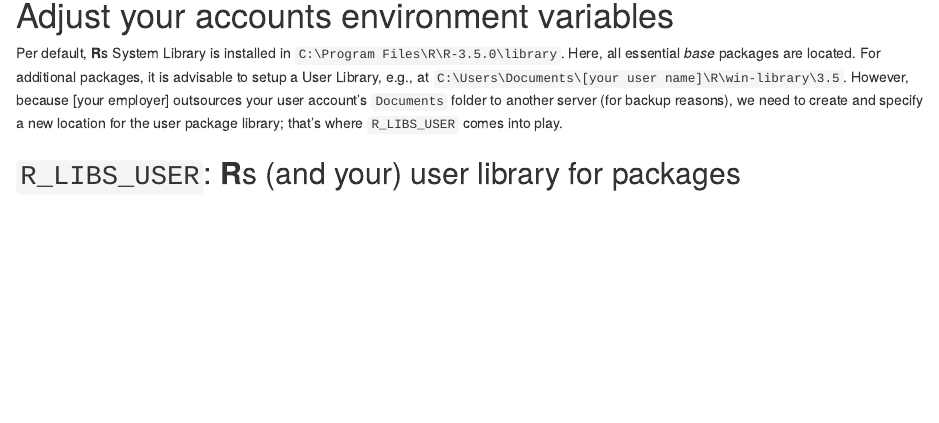
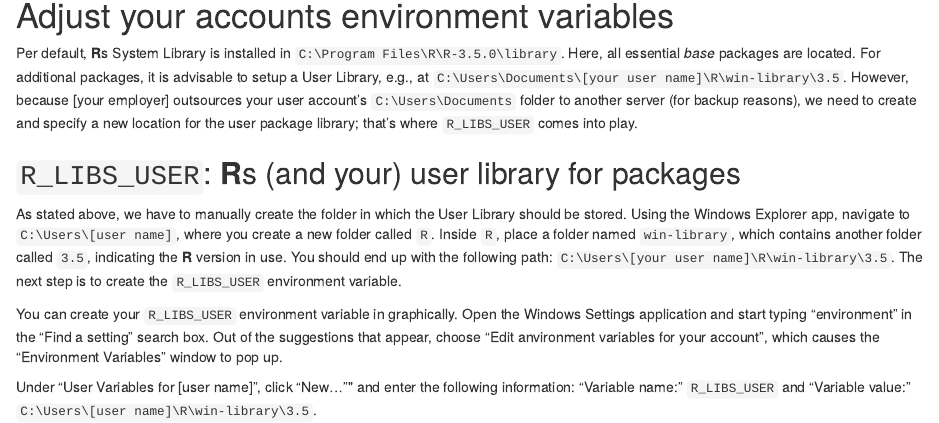
Before and after one commit to RaoulWolf/rstudio-windows10-setup, an R Markdown document (Markdown/rstudio-windows10-setup.Rmd): the page in a window 1100 px wide, from 1320 px down. The pictures show the output file Markdown/rstudio-windows10-setup.html that the author committed with the source, opened offline.

Commit message:
Clarification on R_LIBS_USER

```diff
--- a/Markdown/rstudio-windows10-setup.Rmd
+++ b/Markdown/rstudio-windows10-setup.Rmd
@@ -62,6 +62,12 @@ Install Rtools with all additional components and link in your users environment
 
 # Adjust your accounts environment variables
 
-Per default, **R**s System Library is installed in `C:\Program Files\R\R-3.5.0\library`. Here, all essential *base* packages are located. For additional packages, it is advisable to setup a User Library, e.g., at `C:\Users\Documents\[your user name]\R\win-library\3.5`. However, because [your employer] outsources your user account's `Documents` folder to another server (for backup reasons), we need to create and specify a new location for the user package library; that's where `R_LIBS_USER` comes into play.
+Per default, **R**s System Library is installed in `C:\Program Files\R\R-3.5.0\library`. Here, all essential *base* packages are located. For additional packages, it is advisable to setup a User Library, e.g., at `C:\Users\Documents\[your user name]\R\win-library\3.5`. However, because [your employer] outsources your user account's `C:\Users\Documents` folder to another server (for backup reasons), we need to create and specify a new location for the user package library; that's where `R_LIBS_USER` comes into play.
 
 ## `R_LIBS_USER`: **R**s (and your) user library for packages
+
+As stated above, we have to manually create the folder in which the User Library should be stored. Using the Windows Explorer app, navigate to `C:\Users\[user name]`, where you create a new folder called `R`. Inside `R`, place a folder named `win-library`, which contains another folder called `3.5`, indicating the **R** version in use. You should end up with the following path: `C:\Users\[your user name]\R\win-library\3.5`. The next step is to create the `R_LIBS_USER` environment variable.
+
+You can create your `R_LIBS_USER` environment variable in graphically. Open the Windows Settings application and start typing "environment" in the "Find a setting" search box. Out of the suggestions that appear, choose "Edit anvironment variables for your account", which causes the "Environment Variables" window to pop up.
+
+Under "User Variables for [user name]", click "New..."" and enter the following information: "Variable name:" `R_LIBS_USER` and "Variable value:" `C:\Users\[user name]\R\win-library\3.5`.
```
Also changed, not shown: Markdown/rstudio-windows10-setup.html.
